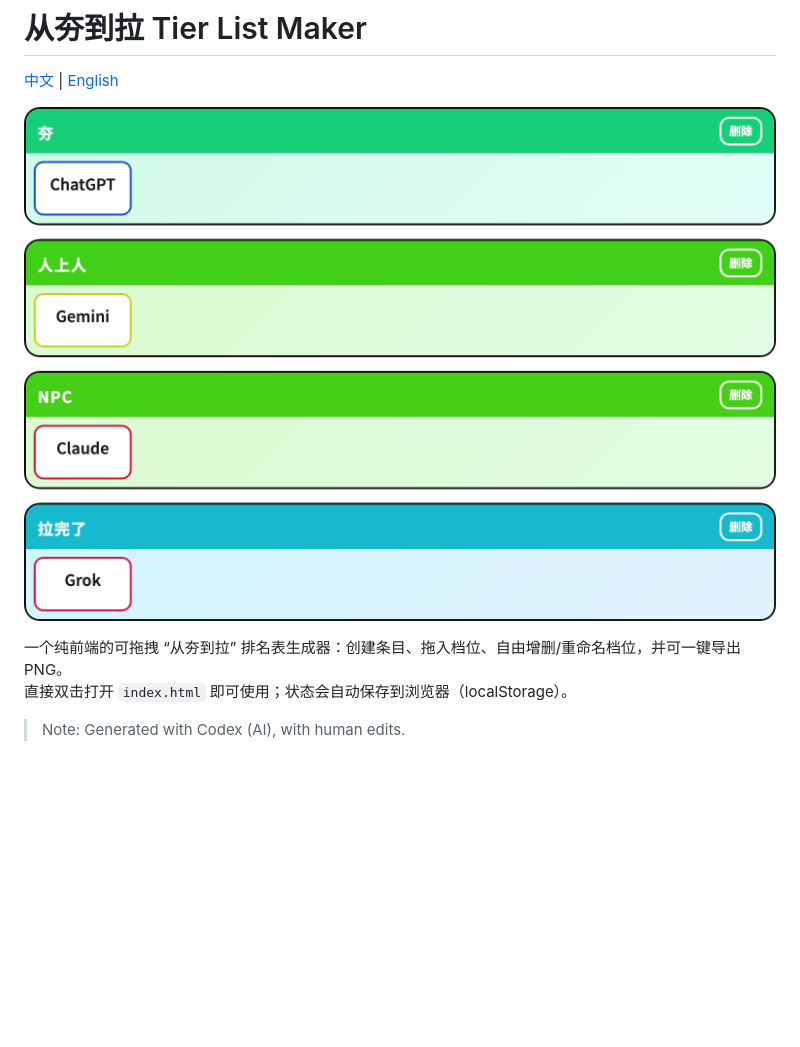
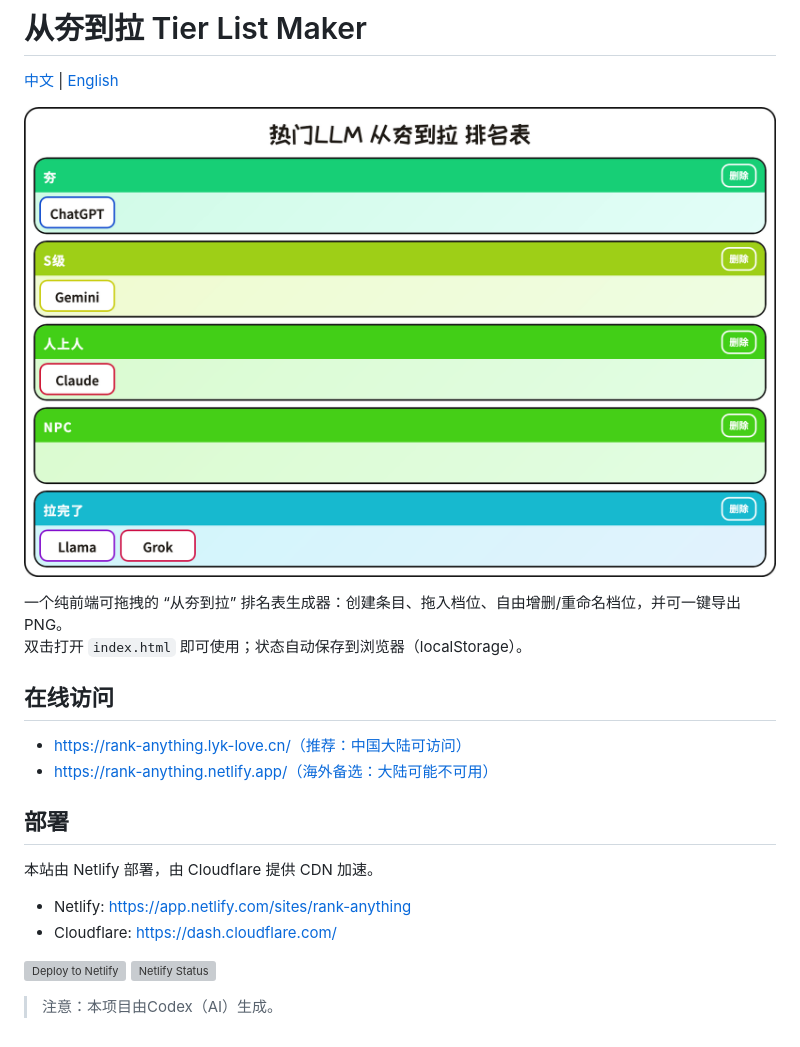
Before and after one commit to LYK-love/Tier-List, a Markdown page: README.md, the part around the change. Rendered like a GitHub page; pictures changed too: assets/example.png; blank space fills up the shorter version; grey boxes are pictures that could not be loaded.

```diff
--- a/README.md
+++ b/README.md
@@ -4,7 +4,22 @@
 
 ![Demo](assets/example.png)
 
-一个纯前端的可拖拽 “从夯到拉” 排名表生成器：创建条目、拖入档位、自由增删/重命名档位，并可一键导出 PNG。
-直接双击打开 `index.html` 即可使用；状态会自动保存到浏览器（localStorage）。
+一个纯前端可拖拽的 “从夯到拉” 排名表生成器：创建条目、拖入档位、自由增删/重命名档位，并可一键导出 PNG。
+双击打开 `index.html` 即可使用；状态自动保存到浏览器（localStorage）。
 
-> Note: Generated with Codex (AI), with human edits.
+## 在线访问
+
+- https://rank-anything.lyk-love.cn/（推荐：中国大陆可访问）
+- https://rank-anything.netlify.app/（海外备选：大陆可能不可用）
+
+## 部署
+
+本站由 Netlify 部署，由 Cloudflare 提供 CDN 加速。
+
+- Netlify: https://app.netlify.com/sites/rank-anything
+- Cloudflare: https://dash.cloudflare.com/
+
+[![Deploy to Netlify](https://www.netlify.com/img/deploy/button.svg)](https://app.netlify.com/start/deploy?repository=https://github.com/LYK-love/Tier-List)
+[![Netlify Status](https://api.netlify.com/api/v1/badges/ba7914ea-772c-4259-899c-472050ba3e84/deploy-status)](https://app.netlify.com/sites/rank-anything/deploys)
+
+> 注意：本项目由Codex（AI）生成。
```
Also changed, not shown: README.en.md (+18 -3 lines), 3 other files.
